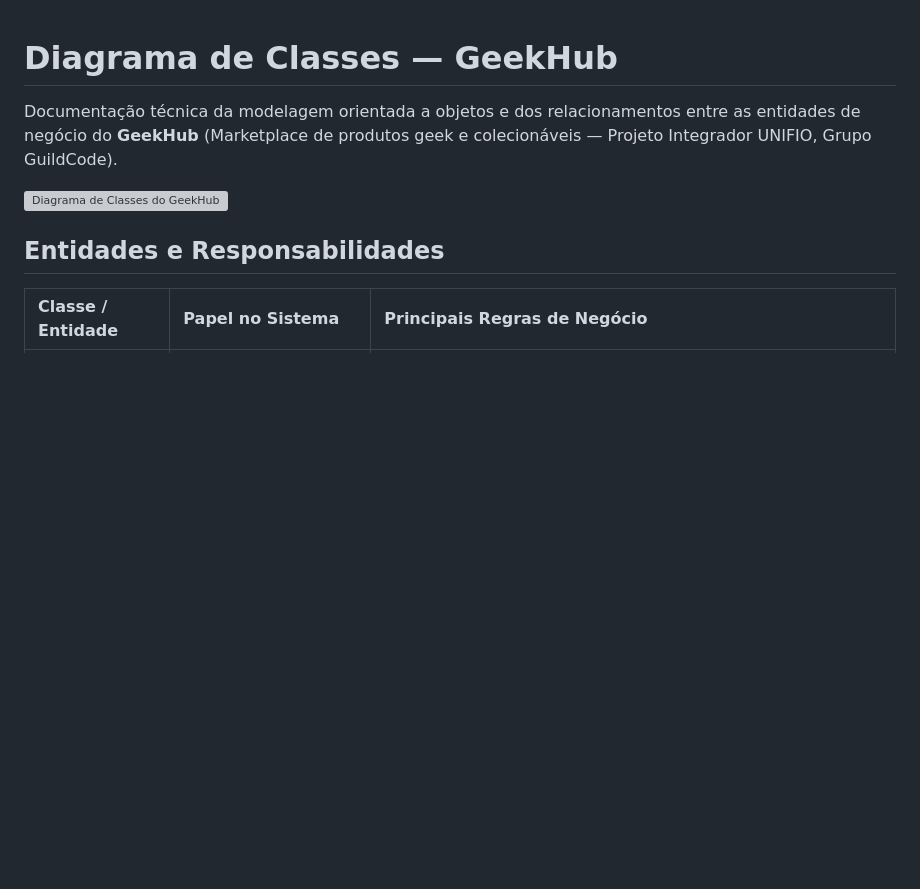
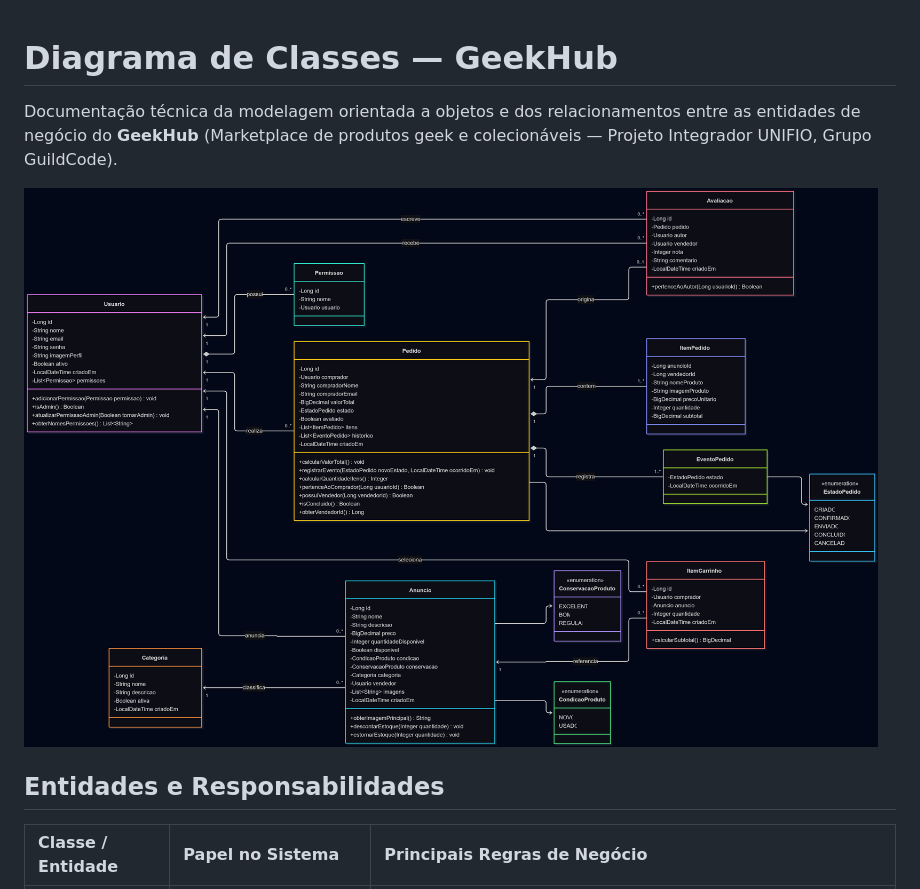
Before and after one commit to GuildCodeUnifio/geekhub-site, a Markdown page: docs/diagrama-classes.md, the part around the change. Rendered like a GitHub page; pictures changed too: docs/diagrama-classes.png (added); blank space fills up the shorter version; grey boxes are pictures that could not be loaded.

```diff
--- a/docs/diagrama-classes.md
+++ b/docs/diagrama-classes.md
@@ -2,7 +2,7 @@
 
 Documentação técnica da modelagem orientada a objetos e dos relacionamentos entre as entidades de negócio do **GeekHub** (Marketplace de produtos geek e colecionáveis — Projeto Integrador UNIFIO, Grupo GuildCode).
 
-![Diagrama de Classes do GeekHub](diagrama-classes.svg)
+![Diagrama de Classes do GeekHub](diagrama-classes.png)
 
 ## Entidades e Responsabilidades
 
```
Also changed, not shown: README.md (+2 -2 lines), 1 other file.
